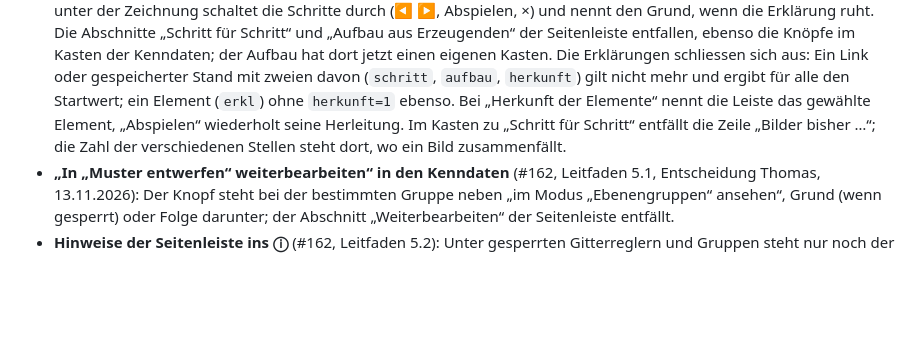
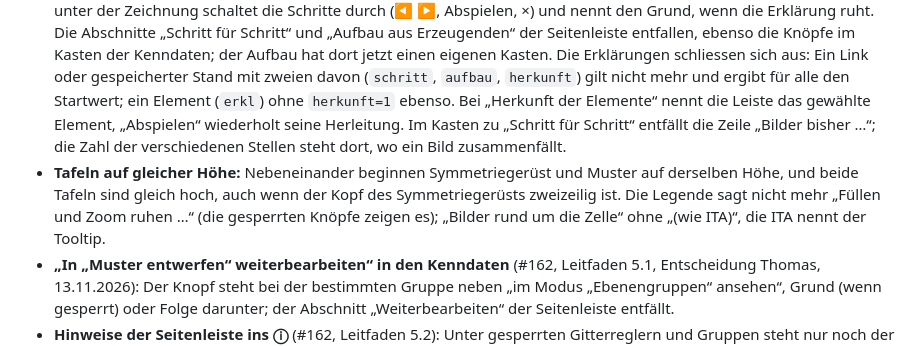
Before and after one commit to manganite/plane-groups, a Markdown page: CHANGELOG.md, the part around the change. Rendered like a GitHub page; blank space fills up the shorter version.

```diff
--- a/CHANGELOG.md
+++ b/CHANGELOG.md
@@ -10,6 +10,7 @@ Das Format folgt [Keep a Changelog](https://keepachangelog.com/de/1.1.0/), die V
 
 - **Zoom und Verschieben statt Lupe** (#162, Leitfaden 5.1, Entscheidung Thomas, 13.11.2026): Beide Tafeln zoomen mit Mausrad, zwei Fingern oder −, + und Einpassen im Kopf der Tafel (auf dem Telefon nur mit zwei Fingern); das Symmetriegerüst bzw. die Struktur bis 8-fach. Den Ausschnitt von Tafel A verschieben Ziehen ins Leere mit „Wählen und ziehen“, zwei Finger, Leertaste + Ziehen (auch beim Zeichnen und Radieren) und die Pfeiltasten. Die Lupe und der Regler „Vergrösserung des Musters“ entfallen. **Link und Speicher:** neue Schlüssel `zoomA` und `zoomB` (vorher `lupe` und `zoom`); die Mitte des Ausschnitts steht nur im Speicher. Alte Links mit `lupe` oder `zoom` und gespeicherte Stände gelten nicht mehr (Startwert).
 - **Erklärungen in Tafel A** (#162, Leitfaden 5.1, Entscheidung Thomas, 13.11.2026): „Schritt für Schritt“, „Aufbau aus Erzeugenden“ und „Herkunft der Elemente“ wählt man im Kopf des Symmetriegerüsts, immer nur eine; eine Leiste unter der Zeichnung schaltet die Schritte durch (◀ ▶, Abspielen, ×) und nennt den Grund, wenn die Erklärung ruht. Die Abschnitte „Schritt für Schritt“ und „Aufbau aus Erzeugenden“ der Seitenleiste entfallen, ebenso die Knöpfe im Kasten der Kenndaten; der Aufbau hat dort jetzt einen eigenen Kasten. Die Erklärungen schliessen sich aus: Ein Link oder gespeicherter Stand mit zweien davon (`schritt`, `aufbau`, `herkunft`) gilt nicht mehr und ergibt für alle den Startwert; ein Element (`erkl`) ohne `herkunft=1` ebenso. Bei „Herkunft der Elemente“ nennt die Leiste das gewählte Element, „Abspielen“ wiederholt seine Herleitung. Im Kasten zu „Schritt für Schritt“ entfällt die Zeile „Bilder bisher …“; die Zahl der verschiedenen Stellen steht dort, wo ein Bild zusammenfällt.
+- **Tafeln auf gleicher Höhe:** Nebeneinander beginnen Symmetriegerüst und Muster auf derselben Höhe, und beide Tafeln sind gleich hoch, auch wenn der Kopf des Symmetriegerüsts zweizeilig ist. Die Legende sagt nicht mehr „Füllen und Zoom ruhen …“ (die gesperrten Knöpfe zeigen es); „Bilder rund um die Zelle“ ohne „(wie ITA)“, die ITA nennt der Tooltip.
 - **„In „Muster entwerfen“ weiterbearbeiten“ in den Kenndaten** (#162, Leitfaden 5.1, Entscheidung Thomas, 13.11.2026): Der Knopf steht bei der bestimmten Gruppe neben „im Modus „Ebenengruppen“ ansehen“, Grund (wenn gesperrt) oder Folge darunter; der Abschnitt „Weiterbearbeiten“ der Seitenleiste entfällt.
 - **Hinweise der Seitenleiste ins ⓘ** (#162, Leitfaden 5.2): Unter gesperrten Gitterreglern und Gruppen steht nur noch der Grund in einem Halbsatz (z. B. „γ im rechteckigen System festgelegt.“); die Erklärungen zu „Gitter“, „Asymmetrische Einheit füllen“ und zur Grenze von 48 Bildern stehen im ⓘ des Abschnitts. Einleitungen im ⓘ und Tooltips ohne „antippen“, weil das ⓘ jetzt auch mit der Maus erscheint; die Hilfeseite nennt das ⓘ neben den Tooltips.
 - **Gemeinsame Grundlage** auf crystallography-common v0.20.0: Das ⓘ an den Überschriften erscheint auf allen Geräten, auch mit der Maus (crystallography-common#140), und bricht nie allein in eine neue Zeile; mit der Maus ist seine Trefferfläche 28 px. Leitfaden 5.1 (Erklärabläufe, Zoom und Übergänge zwischen Modi gehören in die Tafel) und 5.2 (Grund unter einem gesperrten Element in einem Halbsatz); die App folgt darin mit #162.
```
Also changed, not shown: CLAUDE.md (+6 -0 lines), README.md (+1 -1 lines), hilfe/einstieg-eg-2.png, hilfe/einstieg-eg-3.png, hilfe/einstieg-entwurf-2.png, hilfe/einstieg-struktur-2.png, 5 other files.
